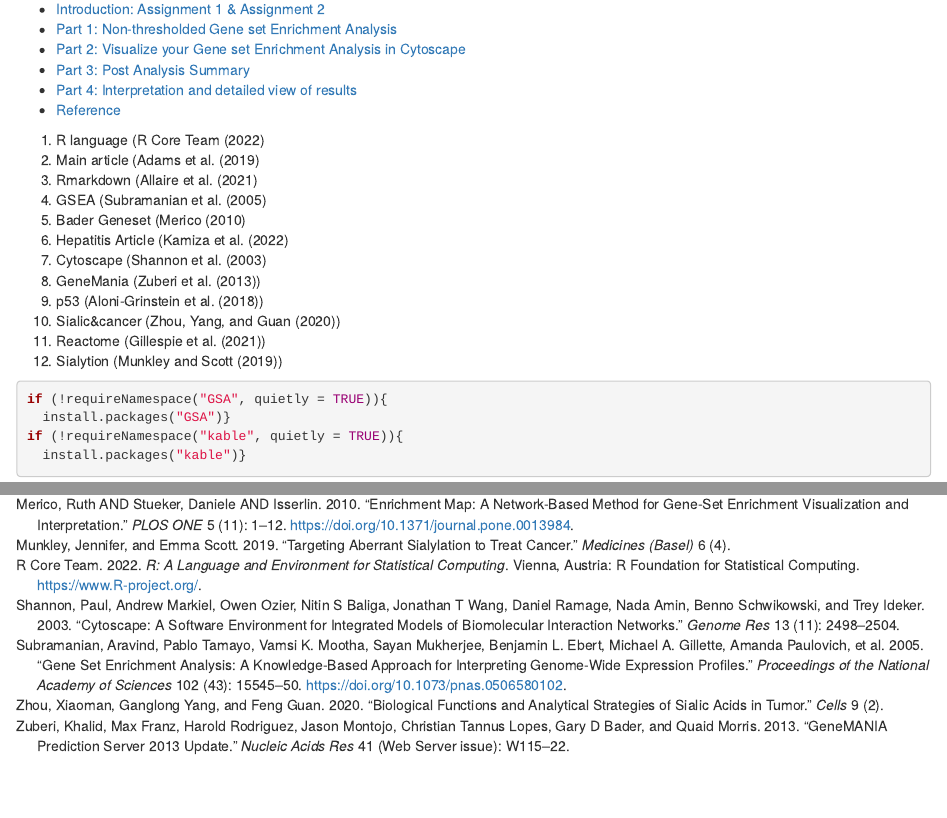
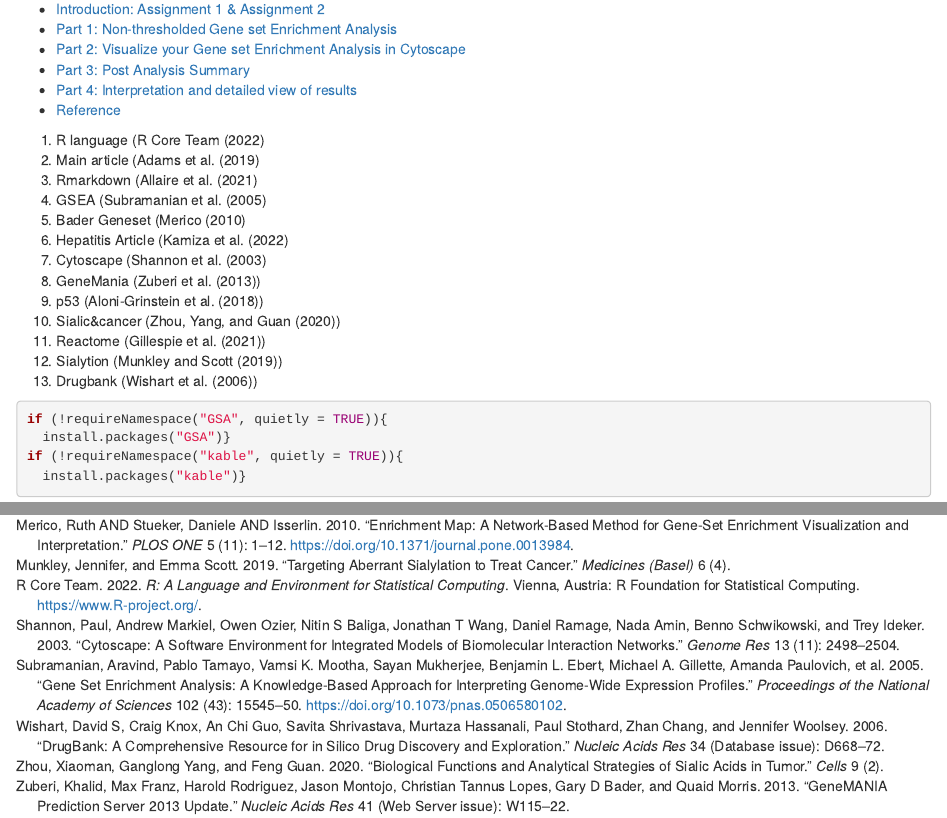
Before and after one commit to bcb420-2023/Metyu_Melkonyan, an R Markdown document (A3_MetyuMelkonyan/A3_MetyuMelkonyan.rmd): the page in a window 1100 px wide, from 130 px down, and a second part further down, joined at a grey line. Rendered offline with R 4.5, knitr and Pandoc, with nearby package versions; some code elsewhere in the file could not run offline.

Commit message:
drugbank

````diff
--- a/A3_MetyuMelkonyan/A3.bib
+++ b/A3_MetyuMelkonyan/A3.bib
@@ -253,3 +253,11 @@
               sialylation; therapeutics",
   language = "en"
 }
+@ARTICLE{Wishart2006-xd,
+  title    = "{DrugBank}: a comprehensive resource for in silico drug discovery
+              and exploration",
+  author   = "Wishart, David S and Knox, Craig and Guo, An Chi and Shrivastava,
+              Savita and Hassanali, Murtaza and Stothard, Paul and Chang, Zhan
+              and Woolsey, Jennifer",
+  abstract = "DrugBank is a unique bioinformatics/cheminformatics resource that
+              combines detailed drug (i.e. chemical) data with comprehensive
@@ -255,0 +276,13 @@
+              discovery, drug design, drug docking or screening, drug
+              metabolism prediction, drug interaction prediction and general
+              pharmaceutical education. DrugBank is available at
+              http://redpoll.pharmacy.ualberta.ca/drugbank/.",
+  journal  = "Nucleic Acids Res",
+  volume   =  34,
+  number   = "Database issue",
+  pages    = "D668--72",
+  month    =  jan,
+  year     =  2006,
+  address  = "England",
+  language = "en"
+}
--- a/A3_MetyuMelkonyan/A3_MetyuMelkonyan.rmd
+++ b/A3_MetyuMelkonyan/A3_MetyuMelkonyan.rmd
@@ -21,6 +21,7 @@
 10) Sialic&cancer (@Zhou2020-ki)
 11) Reactome (@10.1093/nar/gkab1028)
 12) Sialytion (@Munkley2019-oj)
+13) Drugbank (@Wishart2006-xd)
 
 ```{r warning=FALSE, message=FALSE,eval=FALSE}
 if (!requireNamespace("GSA", quietly = TRUE)){
````
Also changed, not shown: A3_MetyuMelkonyan/A3_MetyuMelkonyan.html, A3_MetyuMelkonyan/A3.bib (12 more changed lines), 2 other files.
